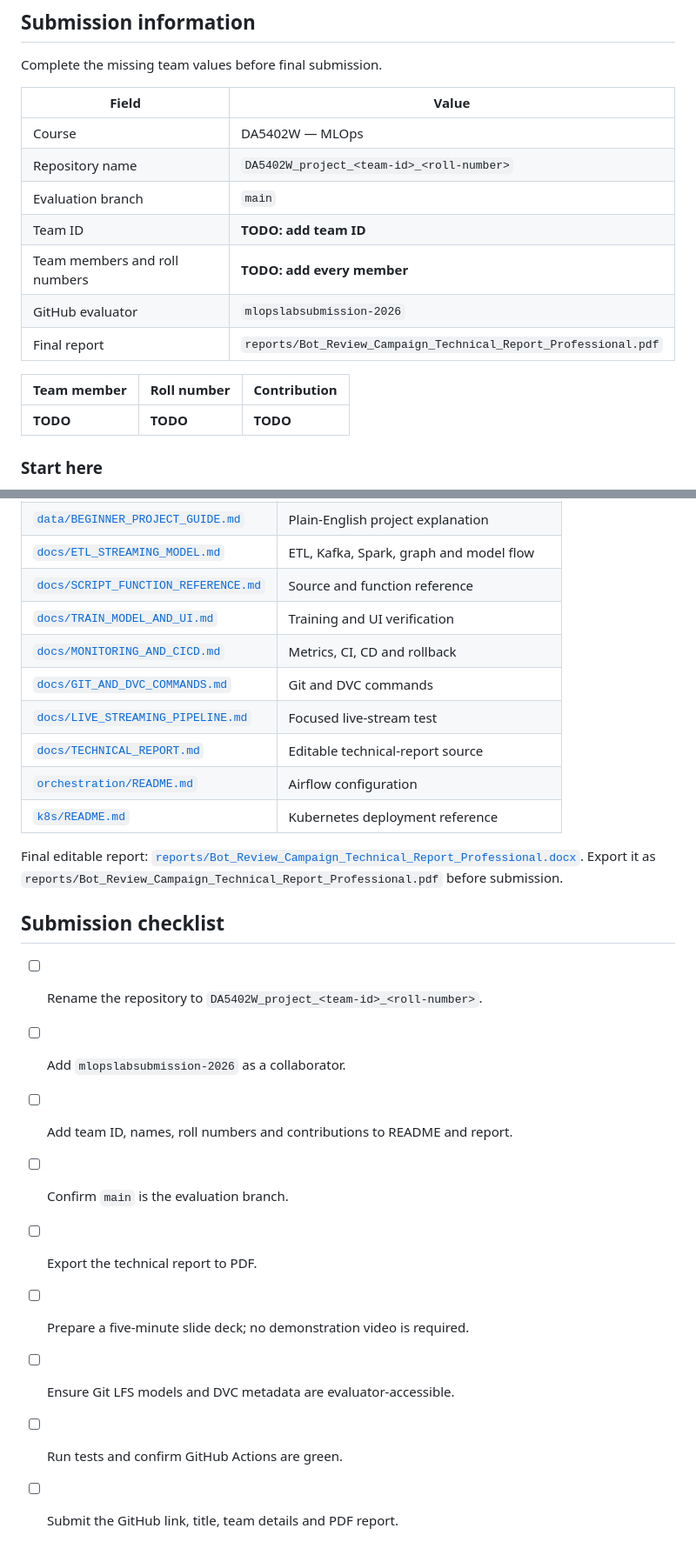
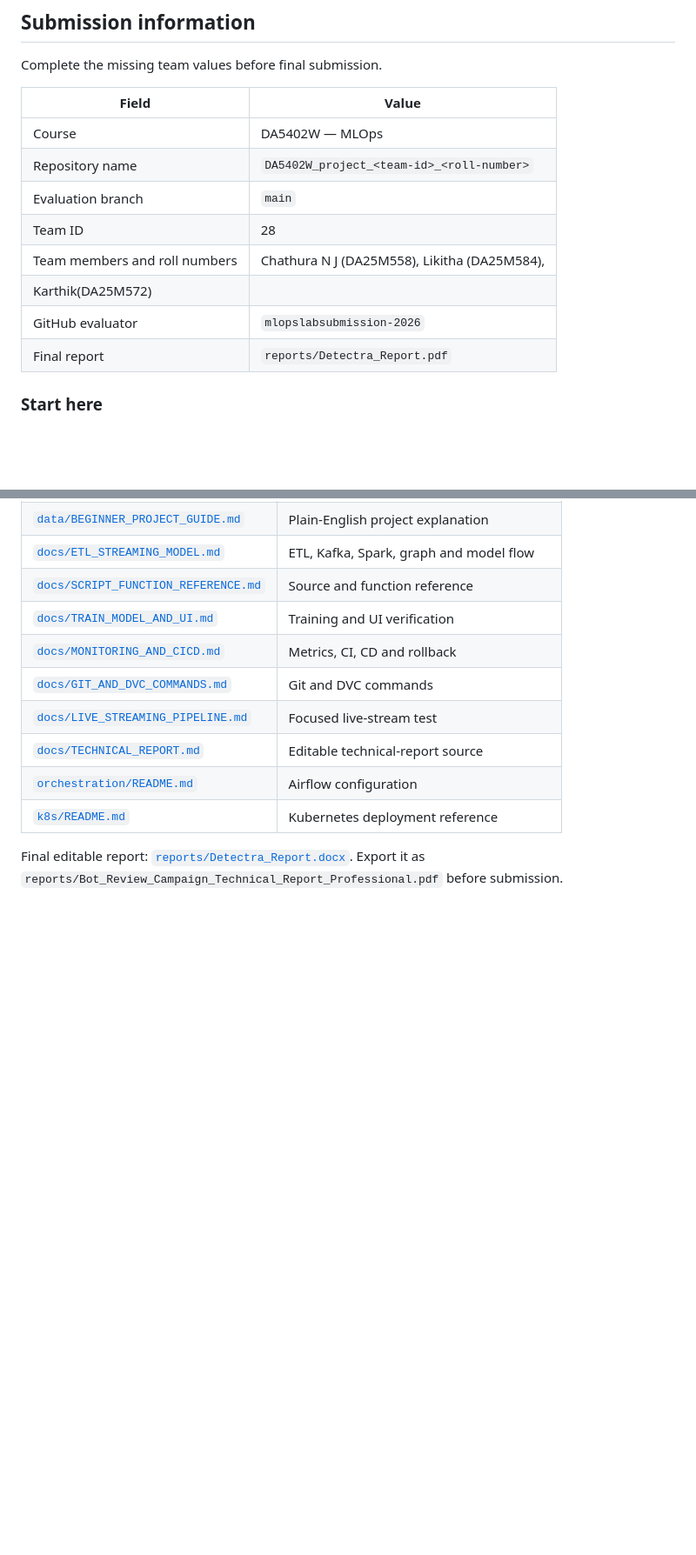
Before and after one commit to njchathura-boop/Bot-Review-Campaign, a Markdown page: README.md, 2 parts joined by grey strips. Shown at 87% size. GitHub-like rendering; blank space fills up the shorter version.

```diff
--- a/README.md
+++ b/README.md
@@ -18,14 +18,11 @@ Complete the missing team values before final submission.
 | Course | DA5402W — MLOps |
 | Repository name | `DA5402W_project_<team-id>_<roll-number>` |
 | Evaluation branch | `main` |
-| Team ID | **TODO: add team ID** |
-| Team members and roll numbers | **TODO: add every member** |
+| Team ID | 28 |
+| Team members and roll numbers | Chathura N J (DA25M558), Likitha (DA25M584),
+Karthik(DA25M572) |
 | GitHub evaluator | `mlopslabsubmission-2026` |
-| Final report | `reports/Bot_Review_Campaign_Technical_Report_Professional.pdf` |
-
-| Team member | Roll number | Contribution |
-|---|---|---|
-| **TODO** | **TODO** | **TODO** |
+| Final report | `reports/Detectra_Report.pdf` |
 
 ### Start here
 
@@ -774,18 +771,6 @@ and checkpoints.
 | [`k8s/README.md`](k8s/README.md) | Kubernetes deployment reference |
 
 Final editable report:
-[`reports/Bot_Review_Campaign_Technical_Report_Professional.docx`](reports/Bot_Review_Campaign_Technical_Report_Professional.docx).
+[`reports/Detectra_Report.docx`](reports/Bot_Review_Campaign_Technical_Report_Professional.docx).
 Export it as `reports/Bot_Review_Campaign_Technical_Report_Professional.pdf` before
 submission.
-
-## Submission checklist
-
-- [ ] Rename the repository to `DA5402W_project_<team-id>_<roll-number>`.
-- [ ] Add `mlopslabsubmission-2026` as a collaborator.
-- [ ] Add team ID, names, roll numbers and contributions to README and report.
-- [ ] Confirm `main` is the evaluation branch.
-- [ ] Export the technical report to PDF.
-- [ ] Prepare a five-minute slide deck; no demonstration video is required.
-- [ ] Ensure Git LFS models and DVC metadata are evaluator-accessible.
-- [ ] Run tests and confirm GitHub Actions are green.
-- [ ] Submit the GitHub link, title, team details and PDF report.
```
